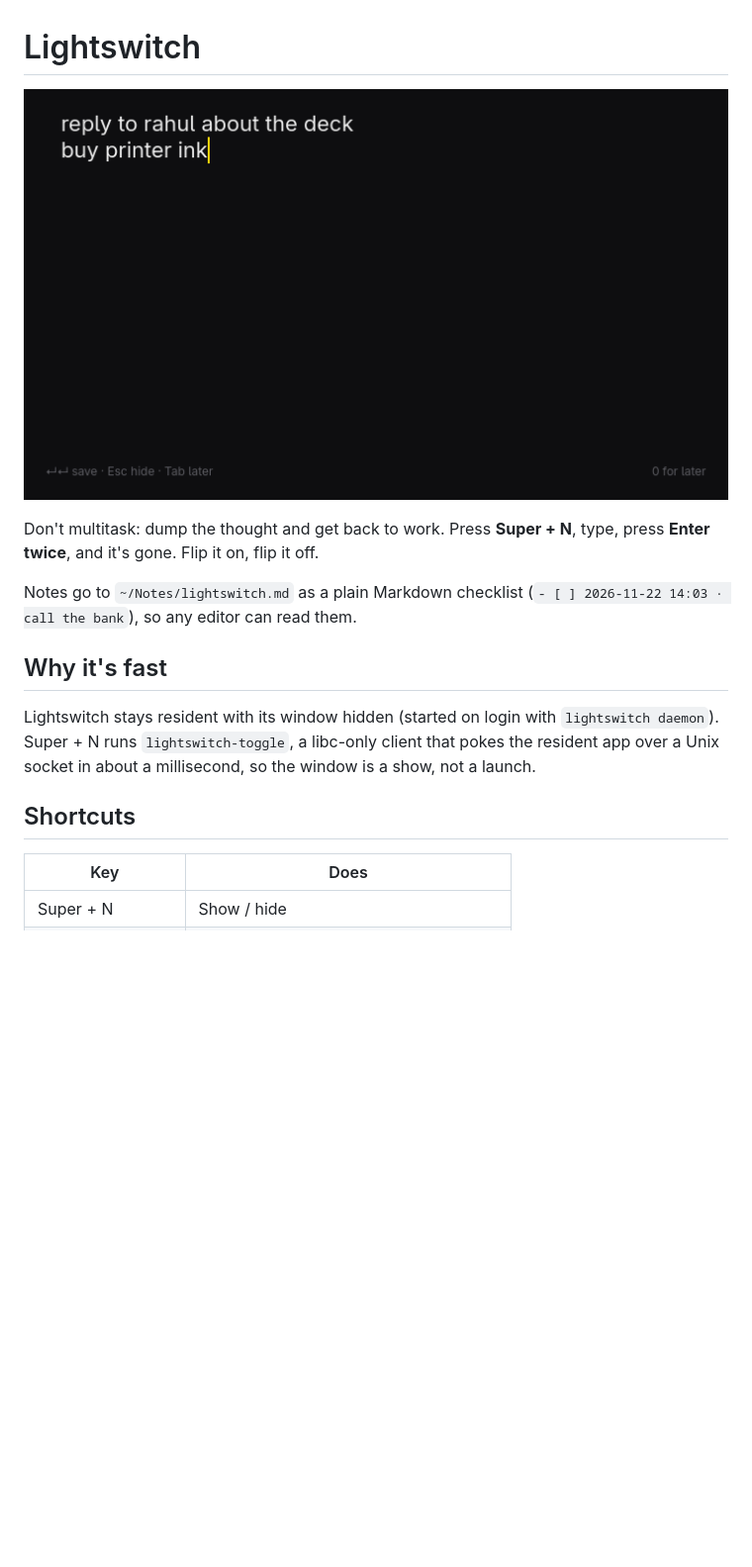
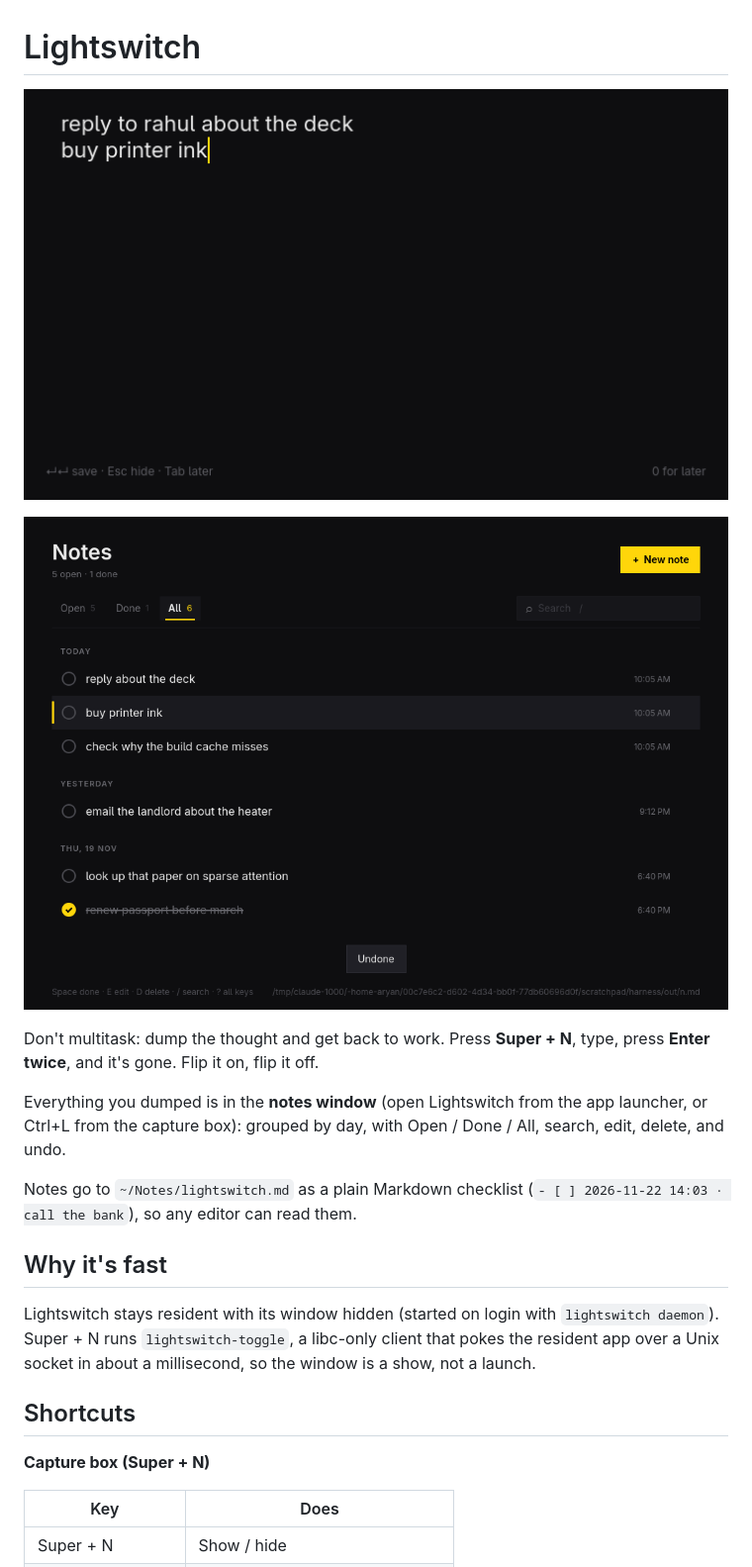
Before and after one commit to aryannpanwarr/lightswitch, a Markdown page: README.md, the part around one of its changes. Shown at 99% size. GitHub-like rendering; pictures changed too: screenshot-notes.png (added); blank space fills up the shorter version.

Commit message:
Add a notes window to read back what was dumped
Co-Authored-By: Claude Opus 5.5 <noreply@anthropic.com>

```diff
--- a/README.md
+++ b/README.md
@@ -1,9 +1,15 @@
 # Lightswitch
 
-![Lightswitch](screenshot.png)
+![Quick capture](screenshot.png)
+
+![Notes window](screenshot-notes.png)
 
 Don't multitask: dump the thought and get back to work. Press **Super + N**,
 type, press **Enter twice**, and it's gone. Flip it on, flip it off.
+
+Everything you dumped is in the **notes window** (open Lightswitch from the
+app launcher, or Ctrl+L from the capture box): grouped by day, with Open /
+Done / All, search, edit, delete, and undo.
 
 Notes go to `~/Notes/lightswitch.md` as a plain Markdown checklist
 (`- [ ] 2026-11-22 14:03 · call the bank`), so any editor can read them.
@@ -17,6 +23,8 @@ window is a show, not a launch.
 
 ## Shortcuts
 
+**Capture box (Super + N)**
+
 | Key | Does |
 | --- | --- |
 | Super + N | Show / hide |
```
Also changed, not shown: other parts of README.md (+18 -7 lines), 9 other files.
